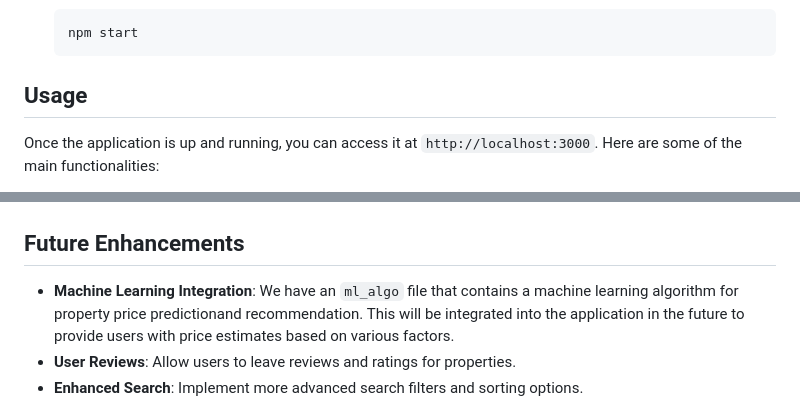
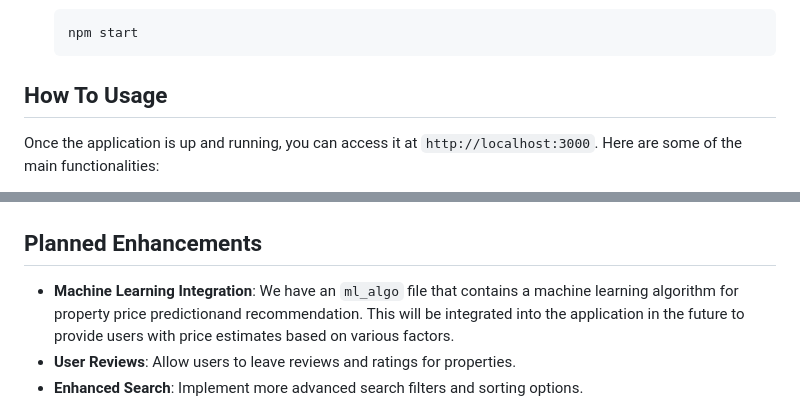
Before and after one commit to Ankita-Rani-1/estate1223, a Markdown page: README.markdown, 2 parts joined by grey strips. Drawn GitHub-style.

````diff
--- a/README.markdown
+++ b/README.markdown
@@ -61,7 +62,7 @@ To get started with the project, follow these steps:
     npm start
     ```
 
-## Usage
+## How To Usage
 Once the application is up and running, you can access it at `http://localhost:3000`. Here are some of the main functionalities:
 
 - **Register/Login**: Create a new account or log in with existing credentials.
@@ -134,7 +137,7 @@ We welcome contributions to enhance the project! To contribute, follow these ste
 
 
 
-## Future Enhancements
+## Planned Enhancements
 - **Machine Learning Integration**: We have an `ml_algo` file that contains a machine learning algorithm for property price predictionand recommendation. This will be integrated into the application in the future to provide users with price estimates based on various factors.
 - **User Reviews**: Allow users to leave reviews and ratings for properties.
 - **Enhanced Search**: Implement more advanced search filters and sorting options.
````
Also changed, not shown: other parts of README.markdown (+19 -16 lines).
